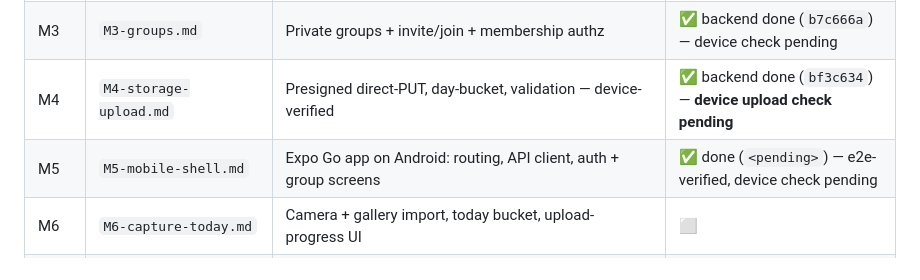
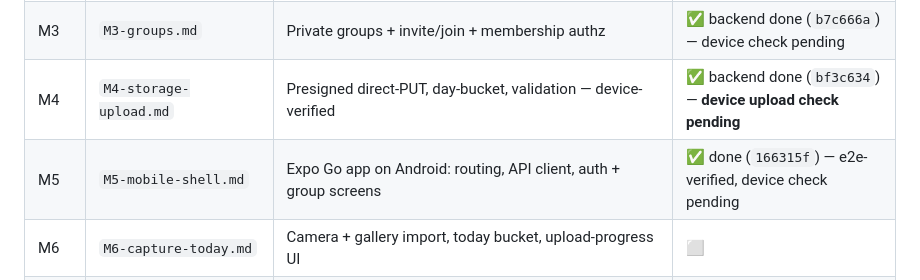
Before and after one commit to KeenanFernandes2000/twenty4, a Markdown page: reference/milestones/README.md, the part around the change. GitHub-like rendering.

```diff
--- a/reference/milestones/README.md
+++ b/reference/milestones/README.md
@@ -88,7 +88,7 @@ Anything still needing a call (with the current default).
 | M2 | `M2-auth.md` | Better Auth phone + email OTP, sessions, guards | ✅ backend done (`d34e512`) — device check pending |
 | M3 | `M3-groups.md` | Private groups + invite/join + membership authz | ✅ backend done (`b7c666a`) — device check pending |
 | M4 | `M4-storage-upload.md` | Presigned direct-PUT, day-bucket, validation — device-verified | ✅ backend done (`bf3c634`) — **device upload check pending** |
-| M5 | `M5-mobile-shell.md` | Expo Go app on Android: routing, API client, auth + group screens | ✅ done (`<pending>`) — e2e-verified, device check pending |
+| M5 | `M5-mobile-shell.md` | Expo Go app on Android: routing, API client, auth + group screens | ✅ done (`166315f`) — e2e-verified, device check pending |
 | M6 | `M6-capture-today.md` | Camera + gallery import, today bucket, upload-progress UI | ⬜ |
 | M7 | `M7-montage.md` | Remotion render pipeline (BullMQ) → generate → review → publish | ⬜ |
 | M8 | `M8-feed-social.md` | Block-filtered feed, reactions, comments | ⬜ |
```
Also changed, not shown: reference/milestones/M5-mobile-shell.md (+1 -1 lines).
